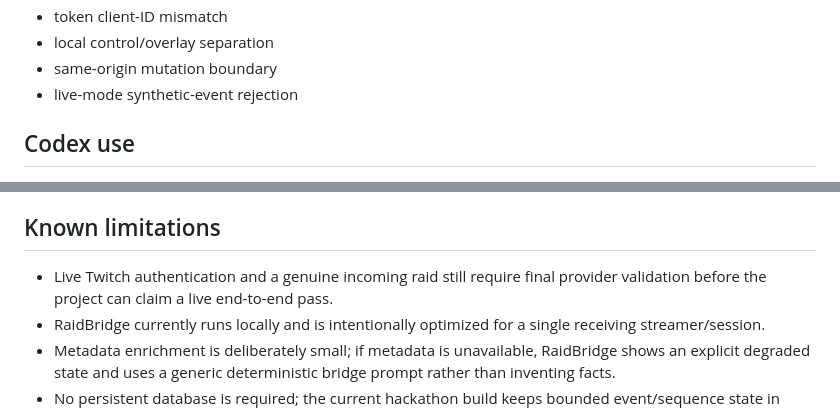
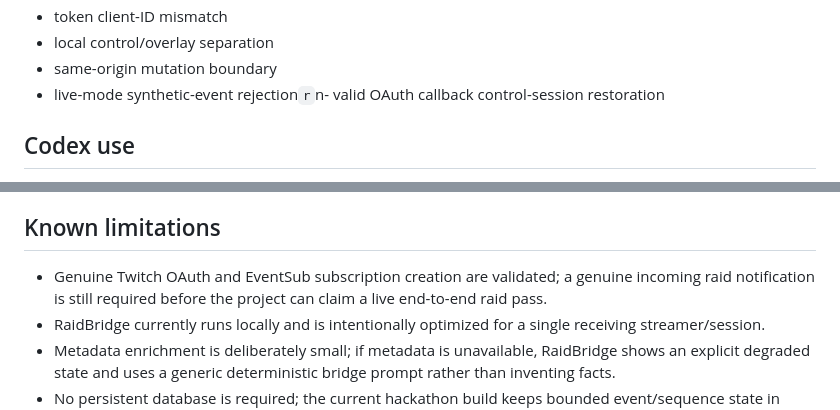
Before and after one commit to michaelhuntertv7-ops/raidbridge, a Markdown page: README.md, 2 parts joined by grey strips. Drawn GitHub-style.

```diff
--- a/README.md
+++ b/README.md
@@ -235,7 +235,7 @@ Tests cover:
 - token client-ID mismatch
 - local control/overlay separation
 - same-origin mutation boundary
-- live-mode synthetic-event rejection
+- live-mode synthetic-event rejection`r`n- valid OAuth callback control-session restoration
 
 ## Codex use
 
@@ -253,7 +253,7 @@ A key engineering lesson from the build was that multiple autonomous coding proc
 
 ## Known limitations
 
-- Live Twitch authentication and a genuine incoming raid still require final provider validation before the project can claim a live end-to-end pass.
+- Genuine Twitch OAuth and EventSub subscription creation are validated; a genuine incoming raid notification is still required before the project can claim a live end-to-end raid pass.
 - RaidBridge currently runs locally and is intentionally optimized for a single receiving streamer/session.
 - Metadata enrichment is deliberately small; if metadata is unavailable, RaidBridge shows an explicit degraded state and uses a generic deterministic bridge prompt rather than inventing facts.
 - No persistent database is required; the current hackathon build keeps bounded event/sequence state in memory.
```
Also changed, not shown: other parts of README.md (+4 -4 lines).
